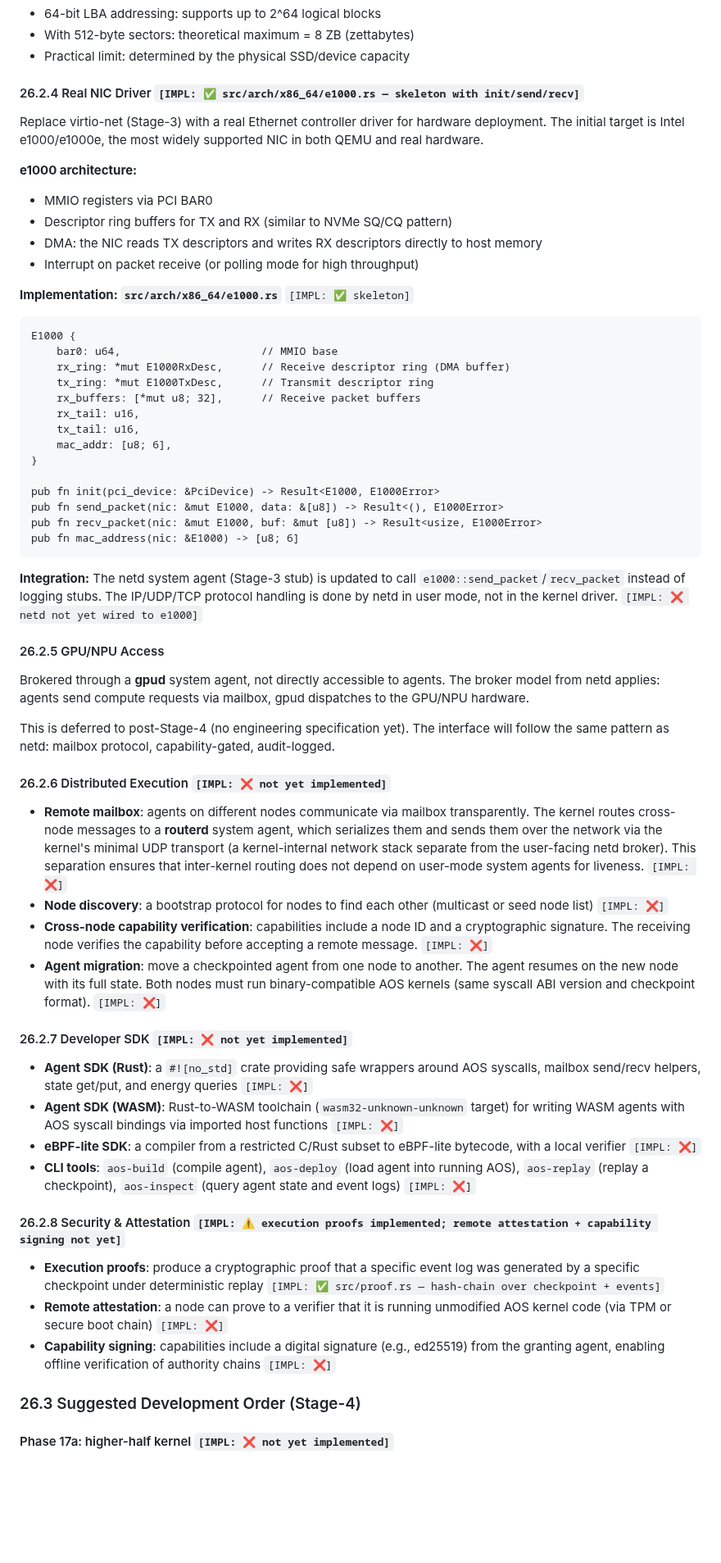
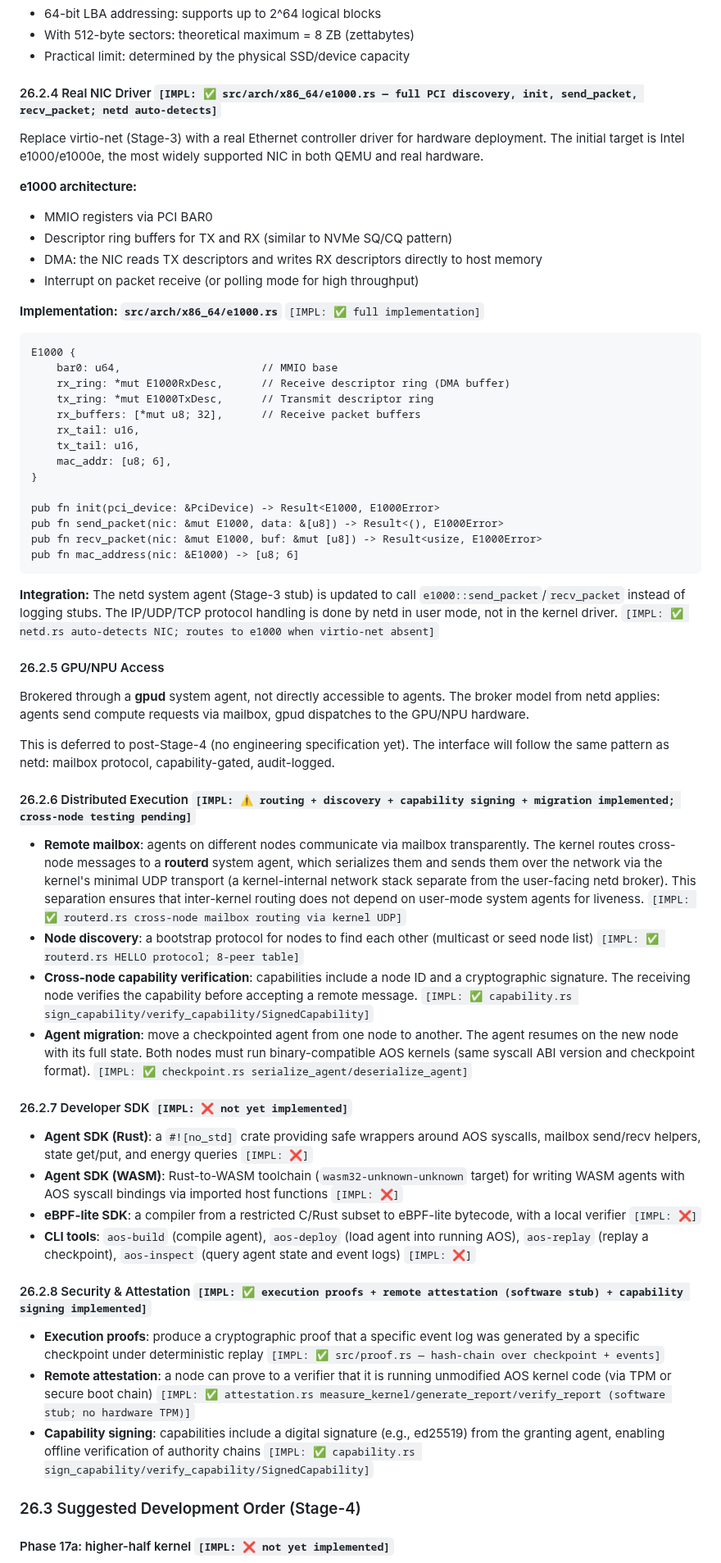
Before and after one commit to tosnetwork/webTOS, a Markdown page: yellowpaper.md, the part around one of its changes. Shown at 82% size. Drawn GitHub-style; blank space fills up the shorter version.

````diff
--- a/yellowpaper.md
+++ b/yellowpaper.md
@@ -2183,7 +2183,7 @@ pub fn identify(ctrl: &mut NvmeController) -> NvmeIdentifyData
 * With 512-byte sectors: theoretical maximum = 8 ZB (zettabytes)
 * Practical limit: determined by the physical SSD/device capacity
 
-#### 26.2.4 Real NIC Driver `[IMPL: ✅ src/arch/x86_64/e1000.rs — skeleton with init/send/recv]`
+#### 26.2.4 Real NIC Driver `[IMPL: ✅ src/arch/x86_64/e1000.rs — full PCI discovery, init, send_packet, recv_packet; netd auto-detects]`
 
 Replace virtio-net (Stage-3) with a real Ethernet controller driver for hardware deployment. The initial target is Intel e1000/e1000e, the most widely supported NIC in both QEMU and real hardware.
 
@@ -2194,7 +2194,7 @@ Replace virtio-net (Stage-3) with a real Ethernet controller driver for hardware
 * DMA: the NIC reads TX descriptors and writes RX descriptors directly to host memory
 * Interrupt on packet receive (or polling mode for high throughput)
 
-**Implementation: `src/arch/x86_64/e1000.rs`** `[IMPL: ✅ skeleton]`
+**Implementation: `src/arch/x86_64/e1000.rs`** `[IMPL: ✅ full implementation]`
 
 ```text
 E1000 {
@@ -2213,7 +2213,7 @@ pub fn recv_packet(nic: &mut E1000, buf: &mut [u8]) -> Result<usize, E1000Error>
 pub fn mac_address(nic: &E1000) -> [u8; 6]
 ```
 
-**Integration:** The netd system agent (Stage-3 stub) is updated to call `e1000::send_packet`/`recv_packet` instead of logging stubs. The IP/UDP/TCP protocol handling is done by netd in user mode, not in the kernel driver. `[IMPL: ❌ netd not yet wired to e1000]`
+**Integration:** The netd system agent (Stage-3 stub) is updated to call `e1000::send_packet`/`recv_packet` instead of logging stubs. The IP/UDP/TCP protocol handling is done by netd in user mode, not in the kernel driver. `[IMPL: ✅ netd.rs auto-detects NIC; routes to e1000 when virtio-net absent]`
 
 #### 26.2.5 GPU/NPU Access
 
@@ -2221,12 +2221,12 @@ Brokered through a **gpud** system agent, not directly accessible to agents. The
 
 This is deferred to post-Stage-4 (no engineering specification yet). The interface will follow the same pattern as netd: mailbox protocol, capability-gated, audit-logged.
 
-#### 26.2.6 Distributed Execution `[IMPL: ❌ not yet implemented]`
-
-* **Remote mailbox**: agents on different nodes communicate via mailbox transparently. The kernel routes cross-node messages to a **routerd** system agent, which serializes them and sends them over the network via the kernel's minimal UDP transport (a kernel-internal network stack separate from the user-facing netd broker). This separation ensures that inter-kernel routing does not depend on user-mode system agents for liveness. `[IMPL: ❌]`
-* **Node discovery**: a bootstrap protocol for nodes to find each other (multicast or seed node list) `[IMPL: ❌]`
-* **Cross-node capability verification**: capabilities include a node ID and a cryptographic signature. The receiving node verifies the capability before accepting a remote message. `[IMPL: ❌]`
-* **Agent migration**: move a checkpointed agent from one node to another. The agent resumes on the new node with its full state. Both nodes must run binary-compatible AOS kernels (same syscall ABI version and checkpoint format). `[IMPL: ❌]`
+#### 26.2.6 Distributed Execution `[IMPL: ⚠️ routing + discovery + capability signing + migration implemented; cross-node testing pending]`
+
+* **Remote mailbox**: agents on different nodes communicate via mailbox transparently. The kernel routes cross-node messages to a **routerd** system agent, which serializes them and sends them over the network via the kernel's minimal UDP transport (a kernel-internal network stack separate from the user-facing netd broker). This separation ensures that inter-kernel routing does not depend on user-mode system agents for liveness. `[IMPL: ✅ routerd.rs cross-node mailbox routing via kernel UDP]`
+* **Node discovery**: a bootstrap protocol for nodes to find each other (multicast or seed node list) `[IMPL: ✅ routerd.rs HELLO protocol; 8-peer table]`
+* **Cross-node capability verification**: capabilities include a node ID and a cryptographic signature. The receiving node verifies the capability before accepting a remote message. `[IMPL: ✅ capability.rs sign_capability/verify_capability/SignedCapability]`
+* **Agent migration**: move a checkpointed agent from one node to another. The agent resumes on the new node with its full state. Both nodes must run binary-compatible AOS kernels (same syscall ABI version and checkpoint format). `[IMPL: ✅ checkpoint.rs serialize_agent/deserialize_agent]`
 
 #### 26.2.7 Developer SDK `[IMPL: ❌ not yet implemented]`
 
@@ -2235,11 +2235,11 @@ This is deferred to post-Stage-4 (no engineering specification yet). The interfa
 * **eBPF-lite SDK**: a compiler from a restricted C/Rust subset to eBPF-lite bytecode, with a local verifier `[IMPL: ❌]`
 * **CLI tools**: `aos-build` (compile agent), `aos-deploy` (load agent into running AOS), `aos-replay` (replay a checkpoint), `aos-inspect` (query agent state and event logs) `[IMPL: ❌]`
 
-#### 26.2.8 Security & Attestation `[IMPL: ⚠️ execution proofs implemented; remote attestation + capability signing not yet]`
+#### 26.2.8 Security & Attestation `[IMPL: ✅ execution proofs + remote attestation (software stub) + capability signing implemented]`
 
 * **Execution proofs**: produce a cryptographic proof that a specific event log was generated by a specific checkpoint under deterministic replay `[IMPL: ✅ src/proof.rs — hash-chain over checkpoint + events]`
-* **Remote attestation**: a node can prove to a verifier that it is running unmodified AOS kernel code (via TPM or secure boot chain) `[IMPL: ❌]`
-* **Capability signing**: capabilities include a digital signature (e.g., ed25519) from the granting agent, enabling offline verification of authority chains `[IMPL: ❌]`
+* **Remote attestation**: a node can prove to a verifier that it is running unmodified AOS kernel code (via TPM or secure boot chain) `[IMPL: ✅ attestation.rs measure_kernel/generate_report/verify_report (software stub; no hardware TPM)]`
+* **Capability signing**: capabilities include a digital signature (e.g., ed25519) from the granting agent, enabling offline verification of authority chains `[IMPL: ✅ capability.rs sign_capability/verify_capability/SignedCapability]`
 
 ### 26.3 Suggested Development Order (Stage-4)
 
````
Also changed, not shown: other parts of yellowpaper.md (+20 -20 lines).
